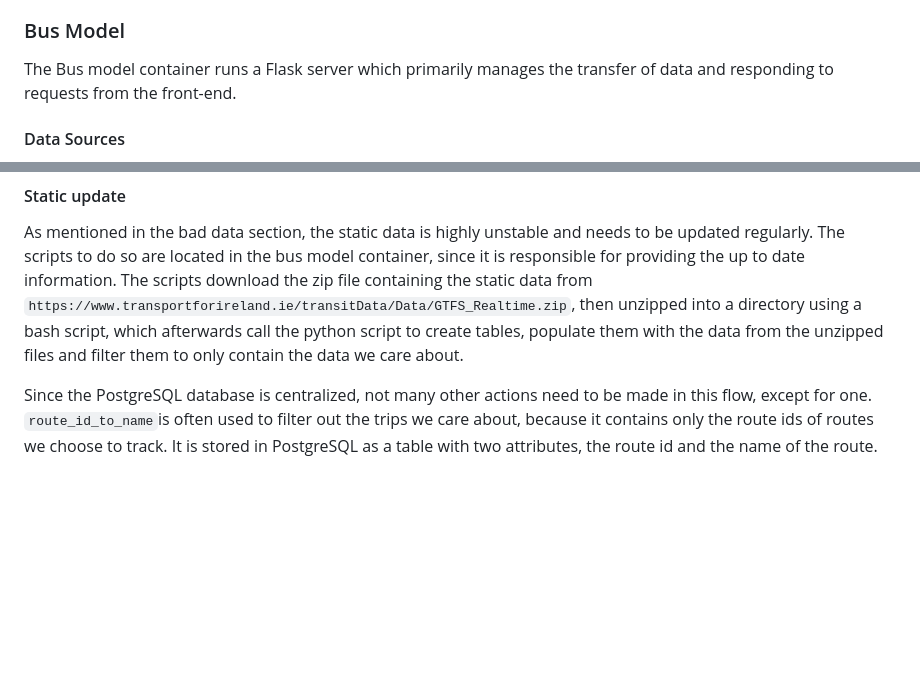
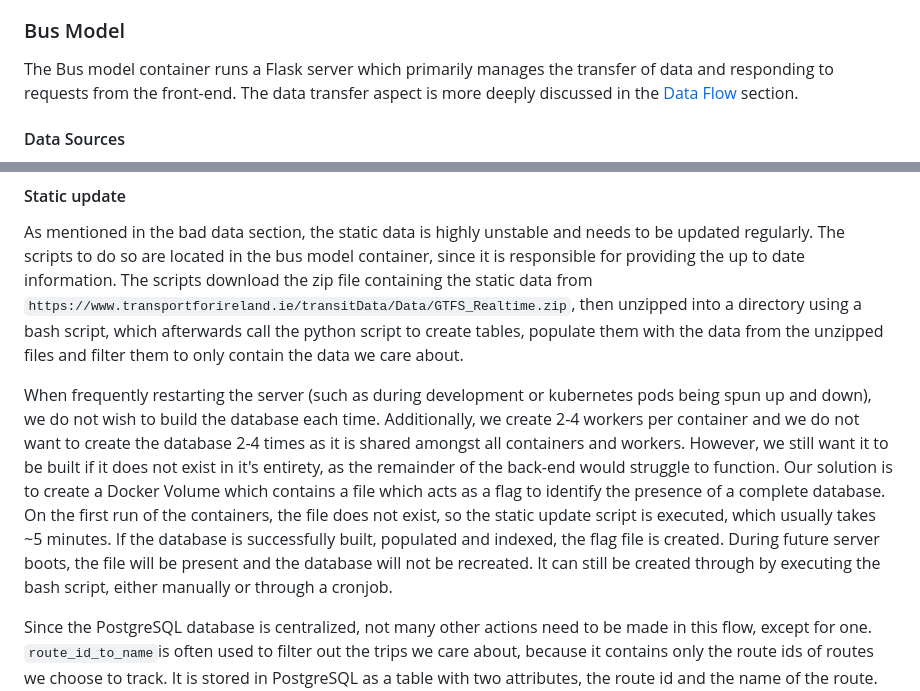
Before and after one commit to PawelPopkiewicz/CS3305-2025-Team-10, a Markdown page: project_report.md, 2 parts joined by grey strips. GitHub-like rendering; blank space fills up the shorter version.

Commit message:
Mention flag-file during database creation.

```diff
--- a/project_report.md
+++ b/project_report.md
@@ -64,7 +64,7 @@ A second issue now is that the training data can become stale, since there is a
 
 ### Bus Model
 
-The Bus model container runs a Flask server which primarily manages the transfer of data and responding to requests from the front-end.
+The Bus model container runs a Flask server which primarily manages the transfer of data and responding to requests from the front-end. The data transfer aspect is more deeply discussed in the [Data Flow](#flow-events-triggering-changes-in-the-architecture) section.
 
 #### Data Sources
 
@@ -196,6 +196,8 @@ Then the responsibility of the bus model container after receiving this informat
 
 As mentioned in the bad data section, the static data is highly unstable and needs to be updated regularly. The scripts to do so are located in the bus model container, since it is responsible for providing the up to date information. The scripts download the zip file containing the static data from `https://www.transportforireland.ie/transitData/Data/GTFS_Realtime.zip`, then unzipped into a directory using a bash script, which afterwards call the python script to create tables, populate them with the data from the unzipped files and filter them to only contain the data we care about.
 
+When frequently restarting the server (such as during development or kubernetes pods being spun up and down), we do not wish to build the database each time. Additionally, we create 2-4 workers per container and we do not want to create the database 2-4 times as it is shared amongst all containers and workers. However, we still want it to be built if it does not exist in it's entirety, as the remainder of the back-end would struggle to function. Our solution is to create a Docker Volume which contains a file which acts as a flag to identify the presence of a complete database. On the first run of the containers, the file does not exist, so the static update script is executed, which usually takes ~5 minutes. If the database is successfully built, populated and indexed, the flag file is created. During future server boots, the file will be present and the database will not be recreated. It can still be created through by executing the bash script, either manually or through a cronjob.
+
 Since the PostgreSQL database is centralized, not many other actions need to be made in this flow, except for one. `route_id_to_name`is often used to filter out the trips we care about, because it contains only the route ids of routes we choose to track. It is stored in PostgreSQL as a table with two attributes, the route id and the name of the route. However an issue arises when a container stores this mapping of route ids on startup, because the route ids might change while it is running and then the stored data becomes stale. To prevent simply fetching the data periodically, the bus model pushes it to the containers that need it on the event of the static data update. Currently it only services the inference container. This probably made you think about publisher subscriber architecture and it is the same principle, however we did not go full out on the publisher subscriber architecture for example using Redis, because we deemed it a bit of an overkill.
 
 ## Summary
```
